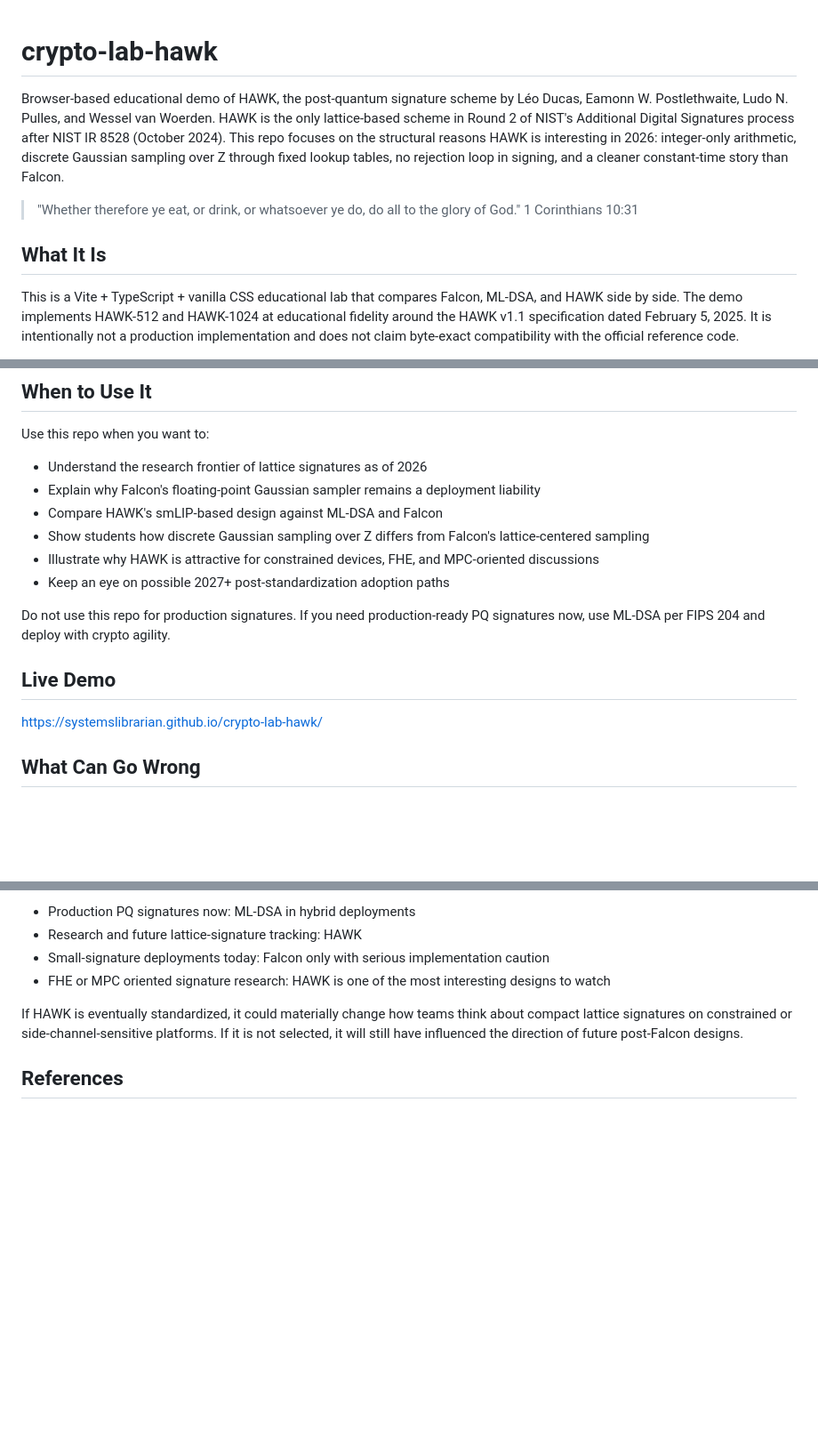
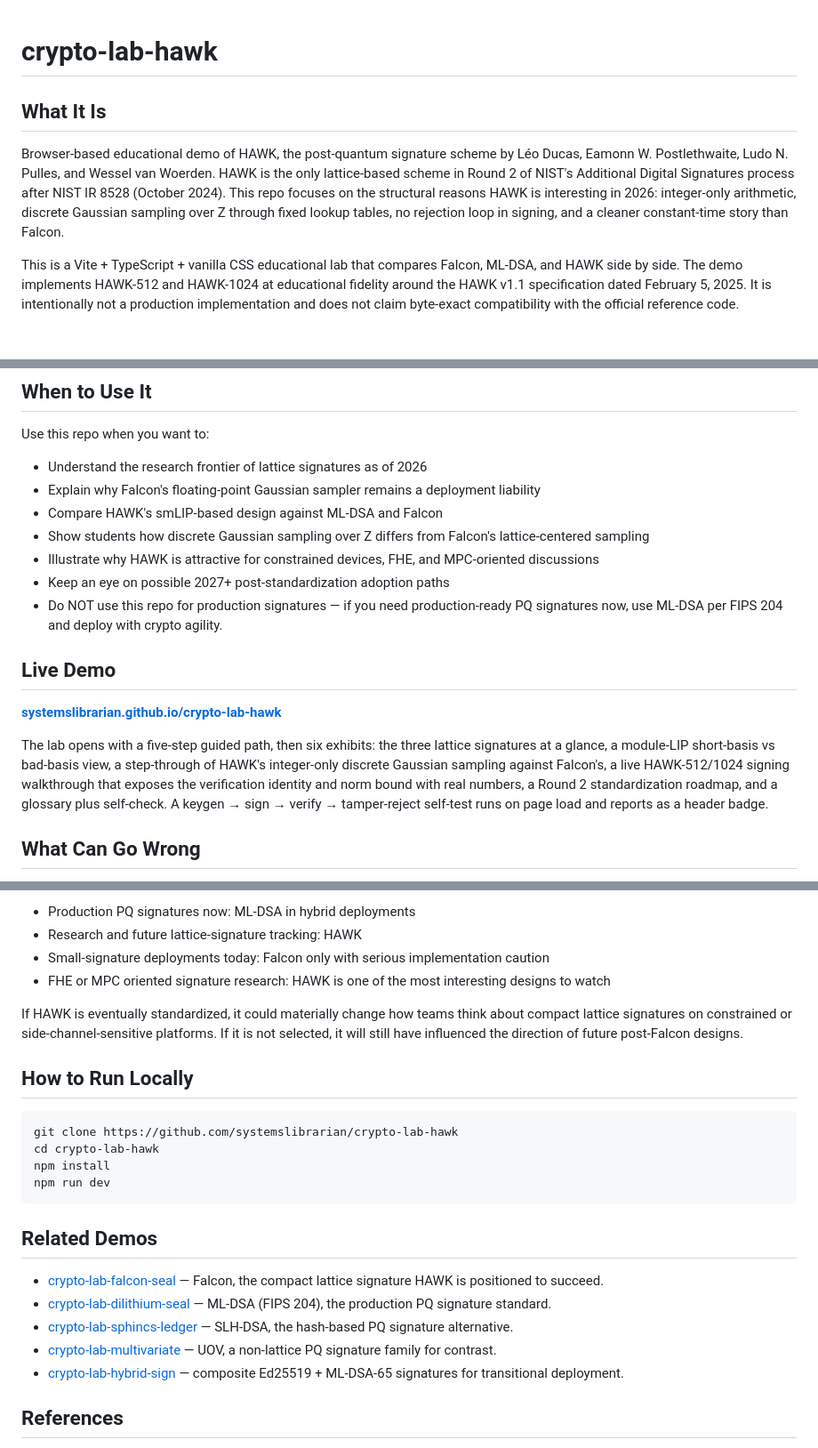
Before and after one commit to systemslibrarian/crypto-lab-hawk, a Markdown page: README.md, 3 parts joined by grey strips. Shown at 89% size. GitHub-like rendering; blank space fills up the shorter version.

Commit message:
docs: normalize README to canonical crypto-lab template + Related Demos
Uniform sections (What It Is / When to Use It / Live Demo / What Can Go Wrong /
Real-World Usage / How to Run Locally / Related Demos), standardized live-demo
link and footer, cross-links to sibling demos. Existing prose preserved.

Co-Authored-By: Claude Opus 4.8 (1M context) <noreply@anthropic.com>

````diff
--- a/README.md
+++ b/README.md
@@ -1,11 +1,8 @@
 # crypto-lab-hawk
 
+## What It Is
+
 Browser-based educational demo of HAWK, the post-quantum signature scheme by Léo Ducas, Eamonn W. Postlethwaite, Ludo N. Pulles, and Wessel van Woerden. HAWK is the only lattice-based scheme in Round 2 of NIST's Additional Digital Signatures process after NIST IR 8528 (October 2024). This repo focuses on the structural reasons HAWK is interesting in 2026: integer-only arithmetic, discrete Gaussian sampling over Z through fixed lookup tables, no rejection loop in signing, and a cleaner constant-time story than Falcon.
-
-> "Whether therefore ye eat, or drink, or whatsoever ye do, do all to the glory of God."
-> 1 Corinthians 10:31
-
-## What It Is
 
 This is a Vite + TypeScript + vanilla CSS educational lab that compares Falcon, ML-DSA, and HAWK side by side. The demo implements HAWK-512 and HAWK-1024 at educational fidelity around the HAWK v1.1 specification dated February 5, 2025. It is intentionally not a production implementation and does not claim byte-exact compatibility with the official reference code.
 
@@ -38,12 +35,13 @@ Use this repo when you want to:
 - Show students how discrete Gaussian sampling over Z differs from Falcon's lattice-centered sampling
 - Illustrate why HAWK is attractive for constrained devices, FHE, and MPC-oriented discussions
 - Keep an eye on possible 2027+ post-standardization adoption paths
-
-Do not use this repo for production signatures. If you need production-ready PQ signatures now, use ML-DSA per FIPS 204 and deploy with crypto agility.
+- Do NOT use this repo for production signatures — if you need production-ready PQ signatures now, use ML-DSA per FIPS 204 and deploy with crypto agility.
 
 ## Live Demo
 
-https://systemslibrarian.github.io/crypto-lab-hawk/
+**[systemslibrarian.github.io/crypto-lab-hawk](https://systemslibrarian.github.io/crypto-lab-hawk/)**
+
+The lab opens with a five-step guided path, then six exhibits: the three lattice signatures at a glance, a module-LIP short-basis vs bad-basis view, a step-through of HAWK's integer-only discrete Gaussian sampling against Falcon's, a live HAWK-512/1024 signing walkthrough that exposes the verification identity and norm bound with real numbers, a Round 2 standardization roadmap, and a glossary plus self-check. A keygen → sign → verify → tamper-reject self-test runs on page load and reports as a header badge.
 
 ## What Can Go Wrong
 
@@ -67,6 +65,23 @@ As of April 2026, the most practical deployment guidance is still:
 
 If HAWK is eventually standardized, it could materially change how teams think about compact lattice signatures on constrained or side-channel-sensitive platforms. If it is not selected, it will still have influenced the direction of future post-Falcon designs.
 
+## How to Run Locally
+
+```bash
+git clone https://github.com/systemslibrarian/crypto-lab-hawk
+cd crypto-lab-hawk
+npm install
+npm run dev
+```
+
+## Related Demos
+
+- [crypto-lab-falcon-seal](https://systemslibrarian.github.io/crypto-lab-falcon-seal/) — Falcon, the compact lattice signature HAWK is positioned to succeed.
+- [crypto-lab-dilithium-seal](https://systemslibrarian.github.io/crypto-lab-dilithium-seal/) — ML-DSA (FIPS 204), the production PQ signature standard.
+- [crypto-lab-sphincs-ledger](https://systemslibrarian.github.io/crypto-lab-sphincs-ledger/) — SLH-DSA, the hash-based PQ signature alternative.
+- [crypto-lab-multivariate](https://systemslibrarian.github.io/crypto-lab-multivariate/) — UOV, a non-lattice PQ signature family for contrast.
+- [crypto-lab-hybrid-sign](https://systemslibrarian.github.io/crypto-lab-hybrid-sign/) — composite Ed25519 + ML-DSA-65 signatures for transitional deployment.
+
 ## References
 
 - Ducas, Postlethwaite, Pulles, van Woerden, Hawk: Module LIP makes Lattice Signatures Fast, Compact and Simple, ASIACRYPT 2022
````
Also changed, not shown: other parts of README.md (+6 -0 lines).
